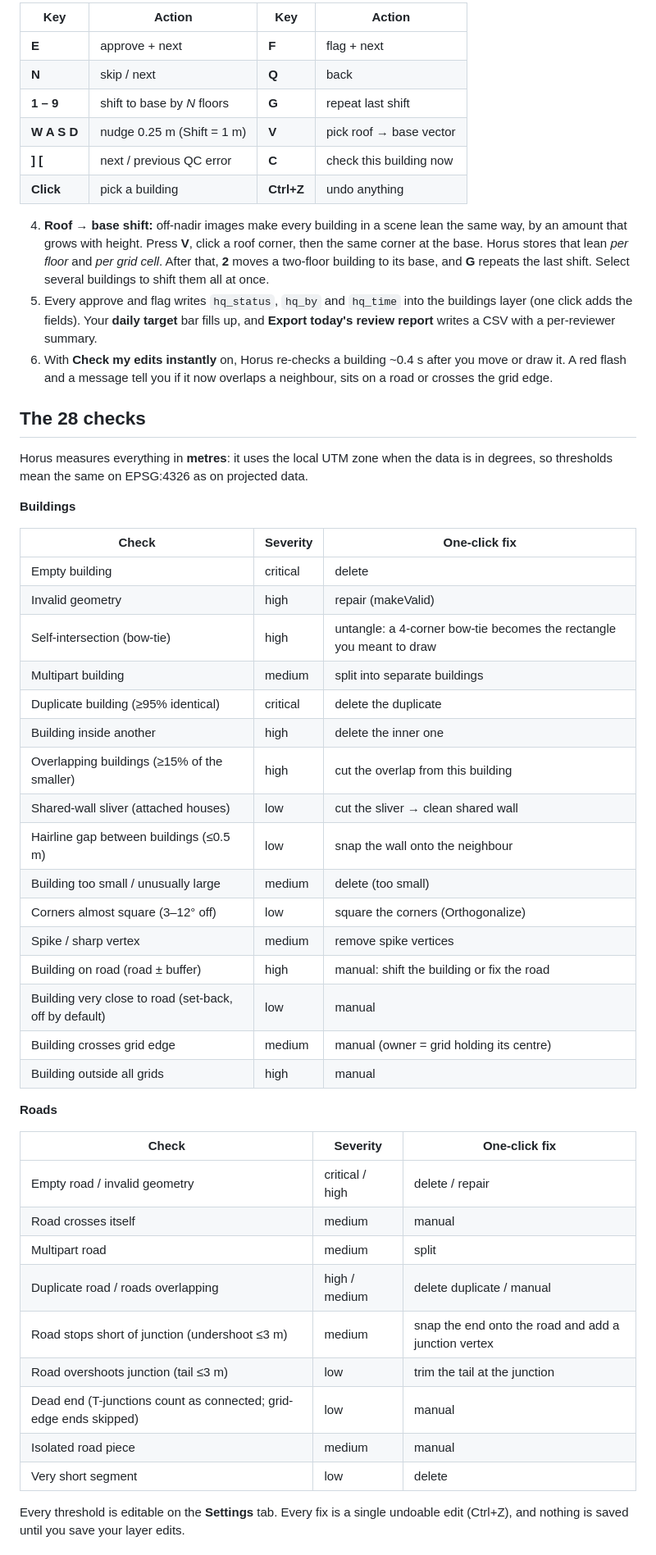
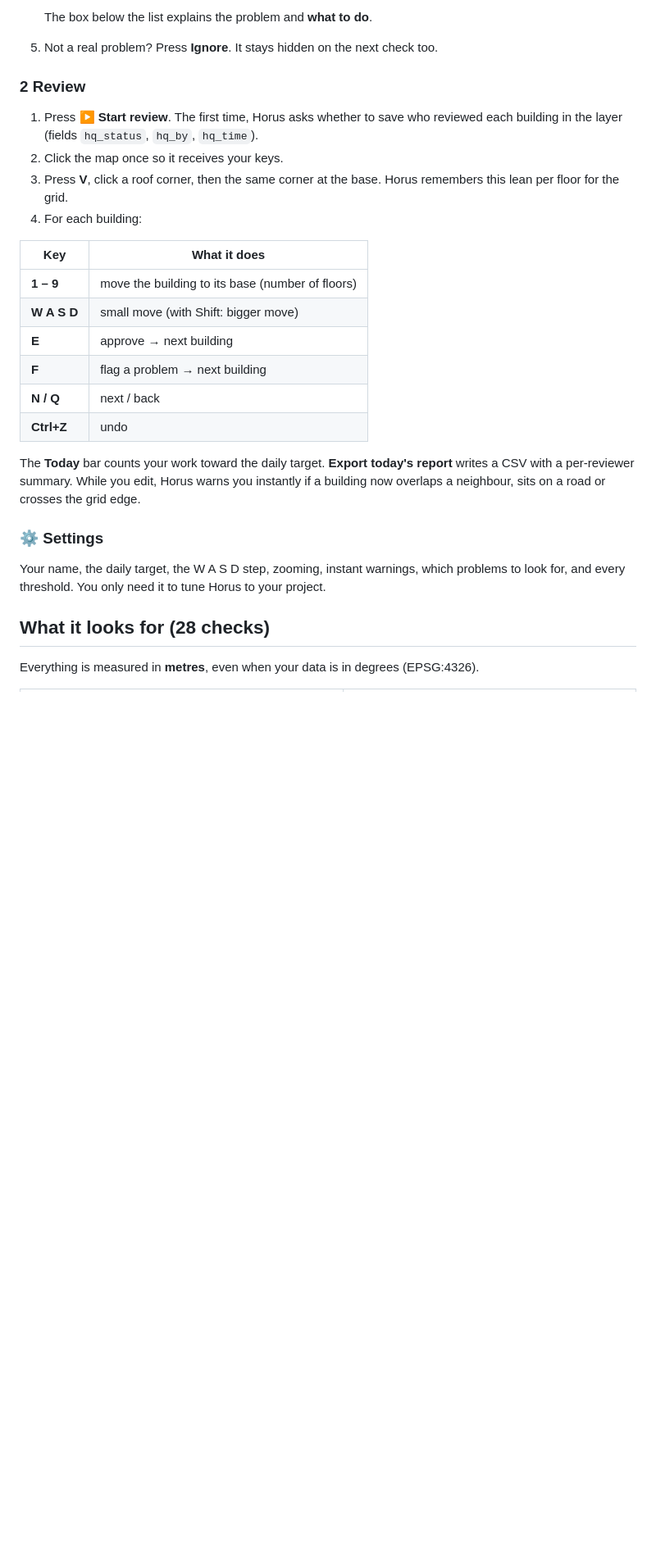
Before and after one commit to AmmarYasser455/horus-qc, a Markdown page: README.md, the part around one of its changes. Shown at 82% size. Drawn GitHub-style; blank space fills up the shorter version.

```diff
--- a/README.md
+++ b/README.md
@@ -54,55 +58,28 @@ Open the panel with the 👁 toolbar icon or **Ctrl+Alt+H**.
 
-| Key | Action | Key | Action |
-|---|---|---|---|
-| **E** | approve + next | **F** | flag + next |
-| **N** | skip / next | **Q** | back |
-| **1 – 9** | shift to base by *N* floors | **G** | repeat last shift |
-| **W A S D** | nudge 0.25 m (Shift = 1 m) | **V** | pick roof → base vector |
-| **] [** | next / previous QC error | **C** | check this building now |
-| **Click** | pick a building | **Ctrl+Z** | undo anything |
+   The box below the list explains the problem and **what to do**.
+5. Not a real problem? Press **Ignore**. It stays hidden on the next check too.
 
-4. **Roof → base shift:** off-nadir images make every building in a scene lean the same way, by an amount that grows with height. Press **V**, click a roof corner, then the same corner at the base. Horus stores that lean *per floor* and *per grid cell*. After that, **2** moves a two-floor building to its base, and **G** repeats the last shift. Select several buildings to shift them all at once.
-5. Every approve and flag writes `hq_status`, `hq_by` and `hq_time` into the buildings layer (one click adds the fields). Your **daily target** bar fills up, and **Export today's review report** writes a CSV with a per-reviewer summary.
-6. With **Check my edits instantly** on, Horus re-checks a building ~0.4 s after you move or draw it. A red flash and a message tell you if it now overlaps a neighbour, sits on a road or crosses the grid edge.
+### 2 Review
+1. Press **▶ Start review**. The first time, Horus asks whether to save who reviewed each building in the layer (fields `hq_status`, `hq_by`, `hq_time`).
+2. Click the map once so it receives your keys.
+3. Press **V**, click a roof corner, then the same corner at the base. Horus remembers this lean per floor for the grid.
+4. For each building:
 
-## The 28 checks
+| Key | What it does |
+|---|---|
+| **1 – 9** | move the building to its base (number of floors) |
+| **W A S D** | small move (with Shift: bigger move) |
+| **E** | approve → next building |
+| **F** | flag a problem → next building |
+| **N / Q** | next / back |
+| **Ctrl+Z** | undo |
 
-Horus measures everything in **metres**: it uses the local UTM zone when the data is in degrees, so thresholds mean the same on EPSG:4326 as on projected data.
+The **Today** bar counts your work toward the daily target. **Export today's report** writes a CSV with a per-reviewer summary. While you edit, Horus warns you instantly if a building now overlaps a neighbour, sits on a road or crosses the grid edge.
 
-**Buildings**
+### ⚙ Settings
+Your name, the daily target, the W A S D step, zooming, instant warnings, which problems to look for, and every threshold. You only need it to tune Horus to your project.
 
-| Check | Severity | One-click fix |
-|---|---|---|
-| Empty building | critical | delete |
-| Invalid geometry | high | repair (makeValid) |
-| Self-intersection (bow-tie) | high | untangle: a 4-corner bow-tie becomes the rectangle you meant to draw |
-| Multipart building | medium | split into separate buildings |
-| Duplicate building (≥95% identical) | critical | delete the duplicate |
-| Building inside another | high | delete the inner one |
-| Overlapping buildings (≥15% of the smaller) | high | cut the overlap from this building |
-| Shared-wall sliver (attached houses) | low | cut the sliver → clean shared wall |
-| Hairline gap between buildings (≤0.5 m) | low | snap the wall onto the neighbour |
-| Building too small / unusually large | medium | delete (too small) |
-| Corners almost square (3–12° off) | low | square the corners (Orthogonalize) |
-| Spike / sharp vertex | medium | remove spike vertices |
-| Building on road (road ± buffer) | high | manual: shift the building or fix the road |
-| Building very close to road (set-back, off by default) | low | manual |
-| Building crosses grid edge | medium | manual (owner = grid holding its centre) |
-| Building outside all grids | high | manual |
+## What it looks for (28 checks)
 
-**Roads**
+Everything is measured in **metres**, even when your data is in degrees (EPSG:4326).
 
-| Check | Severity | One-click fix |
-|---|---|---|
-| Empty road / invalid geometry | critical / high | delete / repair |
-| Road crosses itself | medium | manual |
-| Multipart road | medium | split |
-| Duplicate road / roads overlapping | high / medium | delete duplicate / manual |
-| Road stops short of junction (undershoot ≤3 m) | medium | snap the end onto the road and add a junction vertex |
-| Road overshoots junction (tail ≤3 m) | low | trim the tail at the junction |
-| Dead end (T-junctions count as connected; grid-edge ends skipped) | low | manual |
-| Isolated road piece | medium | manual |
-| Very short segment | low | delete |
-
-Every threshold is editable on the **Settings** tab. Every fix is a single undoable edit (Ctrl+Z), and nothing is saved until you save your layer edits.
-
```
Also changed, not shown: other parts of README.md (+47 -58 lines), CHANGELOG.md (+4 -0 lines), docs/check-tab.png, docs/review-tab.png, docs/settings.png (added), 14 other files.
